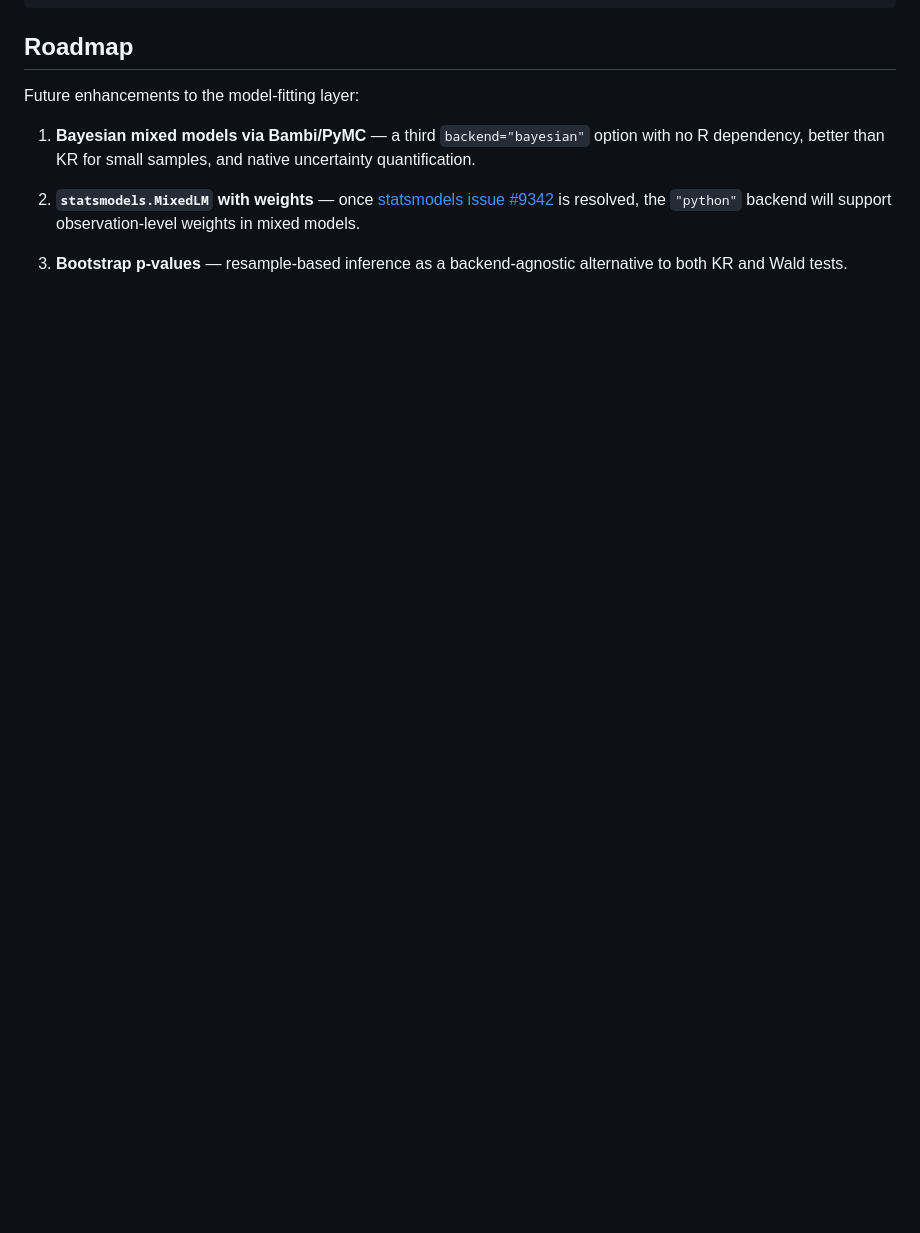
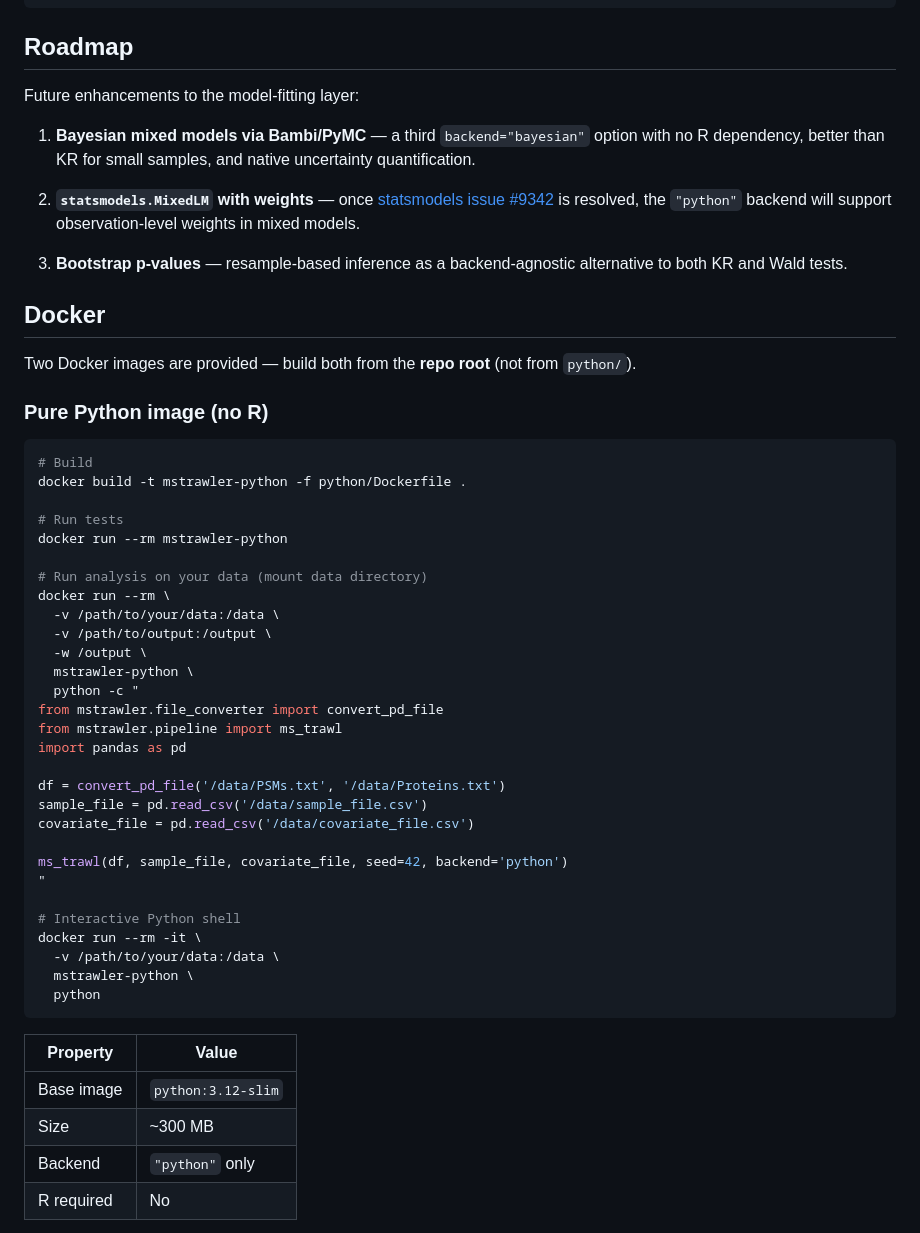
Before and after one commit to calico/msTrawler, a Markdown page: python/README.md, the part around one of its changes. GitHub-like rendering; blank space fills up the shorter version.

````diff
--- a/python/README.md
+++ b/python/README.md
@@ -268,3 +268,48 @@ Future enhancements to the model-fitting layer:
 
 3. **Bootstrap p-values** — resample-based inference as a backend-agnostic alternative to both KR and Wald tests.
 
+## Docker
+
+Two Docker images are provided — build both from the **repo root** (not from `python/`).
+
+### Pure Python image (no R)
+
+```bash
+# Build
+docker build -t mstrawler-python -f python/Dockerfile .
+
+# Run tests
+docker run --rm mstrawler-python
+
+# Run analysis on your data (mount data directory)
+docker run --rm \
+  -v /path/to/your/data:/data \
+  -v /path/to/output:/output \
+  -w /output \
+  mstrawler-python \
+  python -c "
+from mstrawler.file_converter import convert_pd_file
+from mstrawler.pipeline import ms_trawl
+import pandas as pd
+
+df = convert_pd_file('/data/PSMs.txt', '/data/Proteins.txt')
+sample_file = pd.read_csv('/data/sample_file.csv')
+covariate_file = pd.read_csv('/data/covariate_file.csv')
+
+ms_trawl(df, sample_file, covariate_file, seed=42, backend='python')
+"
+
+# Interactive Python shell
+docker run --rm -it \
+  -v /path/to/your/data:/data \
+  mstrawler-python \
+  python
+```
+
+| Property | Value |
+|----------|-------|
+| Base image | `python:3.12-slim` |
+| Size | ~300 MB |
+| Backend | `"python"` only |
+| R required | No |
+
````
Also changed, not shown: other parts of python/README.md (+75 -1 lines).
